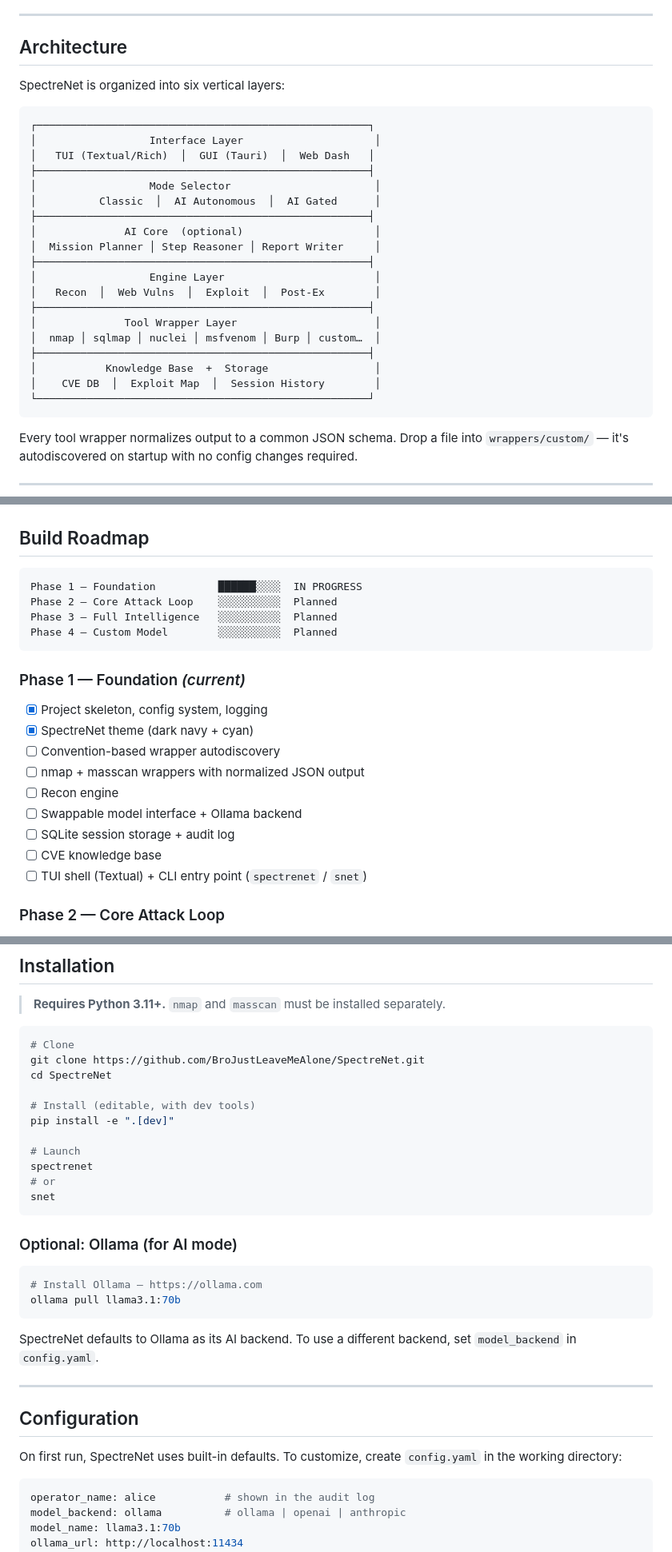
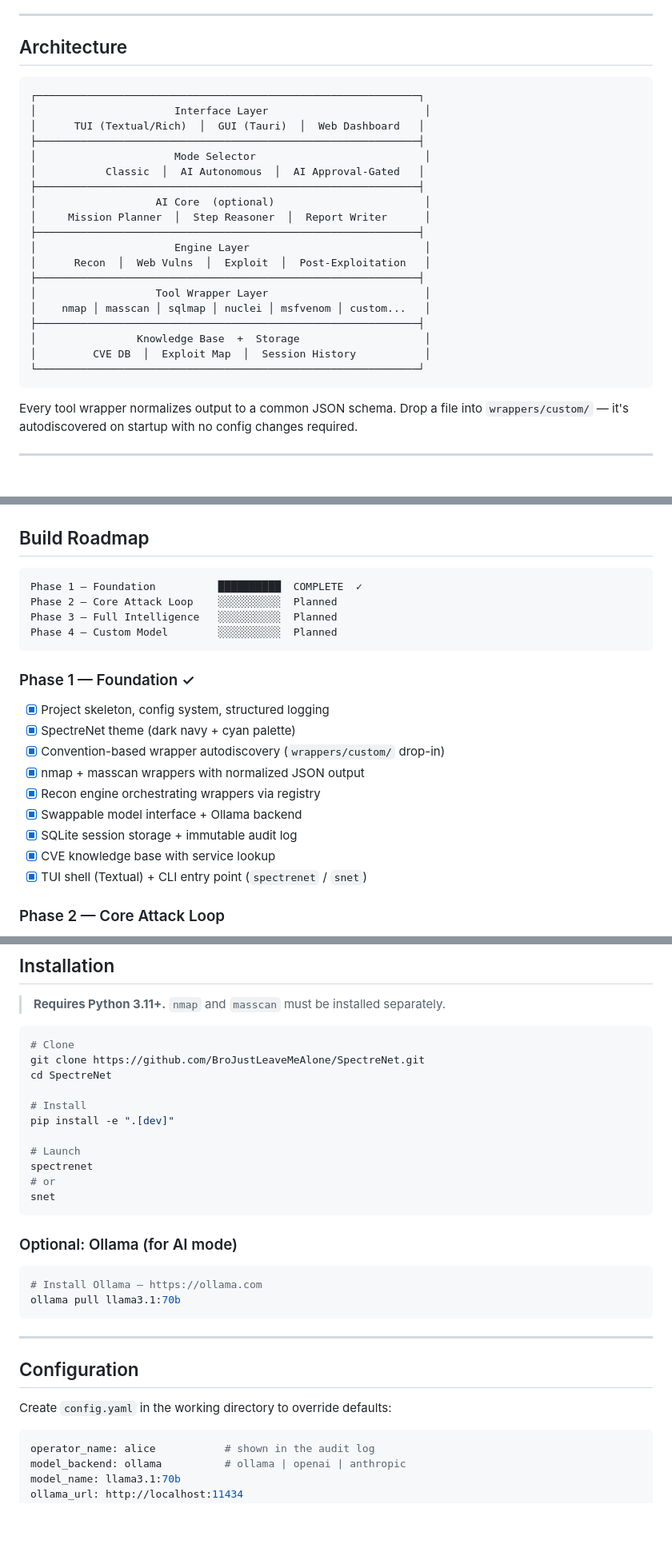
Before and after one commit to BroJustLeaveMeAlone/SpectreNet, a Markdown page: README.md, 3 parts joined by grey strips. Shown at 80% size. Drawn GitHub-style; blank space fills up the shorter version.

````diff
--- a/README.md
+++ b/README.md
@@ -35,28 +61,26 @@ The AI is a force-multiplier — not a hard dependency. Every engine, wrapper, a
 
 ## Architecture
 
-SpectreNet is organized into six vertical layers:
-
 ```
-┌─────────────────────────────────────────────────────┐
-│                  Interface Layer                     │
-│   TUI (Textual/Rich)  │  GUI (Tauri)  │  Web Dash   │
-├─────────────────────────────────────────────────────┤
-│                  Mode Selector                       │
-│          Classic  │  AI Autonomous  │  AI Gated      │
-├─────────────────────────────────────────────────────┤
-│              AI Core  (optional)                     │
-│  Mission Planner │ Step Reasoner │ Report Writer     │
-├─────────────────────────────────────────────────────┤
-│                  Engine Layer                        │
-│   Recon  │  Web Vulns  │  Exploit  │  Post-Ex        │
-├─────────────────────────────────────────────────────┤
-│              Tool Wrapper Layer                      │
-│  nmap │ sqlmap │ nuclei │ msfvenom │ Burp │ custom…  │
-├─────────────────────────────────────────────────────┤
-│           Knowledge Base  +  Storage                 │
-│    CVE DB  │  Exploit Map  │  Session History        │
-└─────────────────────────────────────────────────────┘
+┌─────────────────────────────────────────────────────────────┐
+│                      Interface Layer                         │
+│      TUI (Textual/Rich)  │  GUI (Tauri)  │  Web Dashboard   │
+├─────────────────────────────────────────────────────────────┤
+│                      Mode Selector                           │
+│           Classic  │  AI Autonomous  │  AI Approval-Gated   │
+├─────────────────────────────────────────────────────────────┤
+│                   AI Core  (optional)                        │
+│     Mission Planner  │  Step Reasoner  │  Report Writer      │
+├─────────────────────────────────────────────────────────────┤
+│                      Engine Layer                            │
+│      Recon  │  Web Vulns  │  Exploit  │  Post-Exploitation   │
+├─────────────────────────────────────────────────────────────┤
+│                   Tool Wrapper Layer                         │
+│    nmap │ masscan │ sqlmap │ nuclei │ msfvenom │ custom...   │
+├─────────────────────────────────────────────────────────────┤
+│                Knowledge Base  +  Storage                    │
+│         CVE DB  │  Exploit Map  │  Session History           │
+└─────────────────────────────────────────────────────────────┘
 ```
 
 Every tool wrapper normalizes output to a common JSON schema. Drop a file into `wrappers/custom/` — it's autodiscovered on startup with no config changes required.
@@ -86,22 +110,22 @@ Every tool wrapper normalizes output to a common JSON schema. Drop a file into `
 ## Build Roadmap
 
 ```
-Phase 1 — Foundation          ██████░░░░  IN PROGRESS
+Phase 1 — Foundation          ██████████  COMPLETE  ✓
 Phase 2 — Core Attack Loop    ░░░░░░░░░░  Planned
 Phase 3 — Full Intelligence   ░░░░░░░░░░  Planned
 Phase 4 — Custom Model        ░░░░░░░░░░  Planned
 ```
 
-### Phase 1 — Foundation *(current)*
-- [x] Project skeleton, config system, logging
-- [x] SpectreNet theme (dark navy + cyan)
-- [ ] Convention-based wrapper autodiscovery
-- [ ] nmap + masscan wrappers with normalized JSON output
-- [ ] Recon engine
-- [ ] Swappable model interface + Ollama backend
-- [ ] SQLite session storage + audit log
-- [ ] CVE knowledge base
-- [ ] TUI shell (Textual) + CLI entry point (`spectrenet` / `snet`)
+### Phase 1 — Foundation ✓
+- [x] Project skeleton, config system, structured logging
+- [x] SpectreNet theme (dark navy + cyan palette)
+- [x] Convention-based wrapper autodiscovery (`wrappers/custom/` drop-in)
+- [x] nmap + masscan wrappers with normalized JSON output
+- [x] Recon engine orchestrating wrappers via registry
+- [x] Swappable model interface + Ollama backend
+- [x] SQLite session storage + immutable audit log
+- [x] CVE knowledge base with service lookup
+- [x] TUI shell (Textual) + CLI entry point (`spectrenet` / `snet`)
 
 ### Phase 2 — Core Attack Loop
 - Metasploit RPC bridge (pymetasploit3)
@@ -136,7 +160,7 @@ Phase 4 — Custom Model        ░░░░░░░░░░  Planned
 git clone https://github.com/BroJustLeaveMeAlone/SpectreNet.git
 cd SpectreNet
 
-# Install (editable, with dev tools)
+# Install
 pip install -e ".[dev]"
 
 # Launch
@@ -152,13 +176,11 @@ snet
 ollama pull llama3.1:70b
 ```
 
-SpectreNet defaults to Ollama as its AI backend. To use a different backend, set `model_backend` in `config.yaml`.
-
 ---
 
 ## Configuration
 
-On first run, SpectreNet uses built-in defaults. To customize, create `config.yaml` in the working directory:
+Create `config.yaml` in the working directory to override defaults:
 
 ```yaml
 operator_name: alice           # shown in the audit log
````
Also changed, not shown: other parts of README.md (+34 -28 lines).
